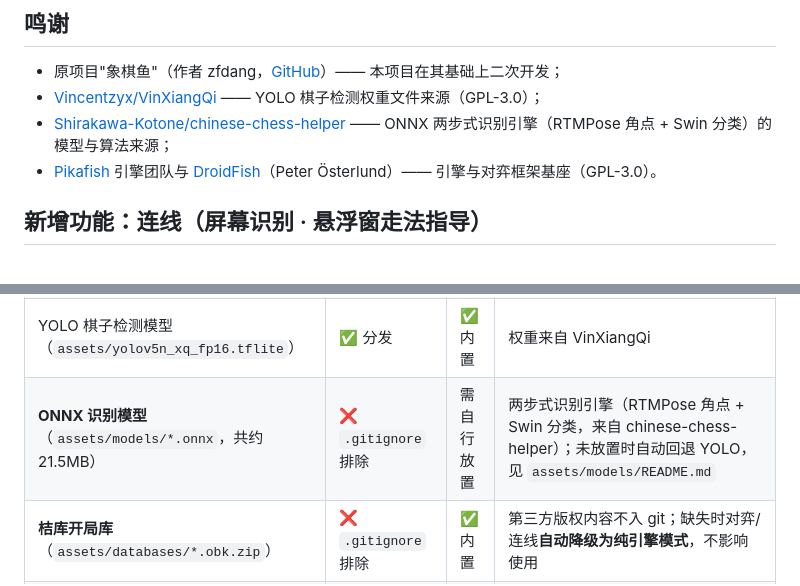
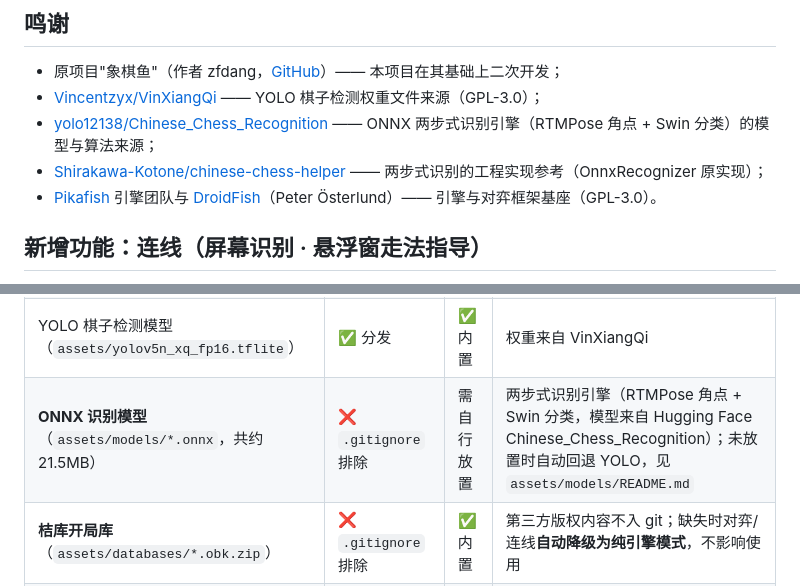
Before and after one commit to Silva6c/chess-dike, a Markdown page: README.md, 2 parts joined by grey strips. Rendered like a GitHub page.

Commit message:
文档：更正 ONNX 识别模型来源致谢，模型与算法来源改为 yolo12138/Chinese_Chess_Recognition（Hugging Face Space），chinese-chess-helper 保留为工程实现参考

```diff
--- a/README.md
+++ b/README.md
@@ -15,8 +15,10 @@
 - 原项目"象棋鱼"（作者 zfdang，[GitHub](https://github.com/zfdang/chinese-chess-android)）——
   本项目在其基础上二次开发；
 - [Vincentzyx/VinXiangQi](https://github.com/Vincentzyx/VinXiangQi) —— YOLO 棋子检测权重文件来源（GPL-3.0）；
+- [yolo12138/Chinese_Chess_Recognition](https://huggingface.co/spaces/yolo12138/Chinese_Chess_Recognition) ——
+  ONNX 两步式识别引擎（RTMPose 角点 + Swin 分类）的模型与算法来源；
 - [Shirakawa-Kotone/chinese-chess-helper](https://github.com/Shirakawa-Kotone/chinese-chess-helper) ——
-  ONNX 两步式识别引擎（RTMPose 角点 + Swin 分类）的模型与算法来源；
+  两步式识别的工程实现参考（OnnxRecognizer 原实现）；
 - [Pikafish](https://github.com/official-pikafish/Pikafish) 引擎团队与
   [DroidFish](https://github.com/peterosterlund2/droidfish)（Peter Österlund）—— 引擎与对弈框架基座（GPL-3.0）。
 
@@ -50,7 +52,7 @@
 | Pikafish 引擎（`libpikafish-armv8.so` / `-dotprod.so`，GPL-3.0） | ✅ 分发 | ✅ 内置 | `app/src/main/pikafish/arm64-v8a/` |
 | Pikafish NNUE 权重（`libpikafish.nnue.so`，GPL-3.0） | ✅ 分发 | ✅ 内置 | 同上，约 45MB |
 | YOLO 棋子检测模型（`assets/yolov5n_xq_fp16.tflite`） | ✅ 分发 | ✅ 内置 | 权重来自 VinXiangQi |
-| **ONNX 识别模型**（`assets/models/*.onnx`，共约 21.5MB） | ❌ `.gitignore` 排除 | 需自行放置 | 两步式识别引擎（RTMPose 角点 + Swin 分类，来自 chinese-chess-helper）；未放置时自动回退 YOLO，见 `assets/models/README.md` |
+| **ONNX 识别模型**（`assets/models/*.onnx`，共约 21.5MB） | ❌ `.gitignore` 排除 | 需自行放置 | 两步式识别引擎（RTMPose 角点 + Swin 分类，模型来自 Hugging Face Chinese_Chess_Recognition）；未放置时自动回退 YOLO，见 `assets/models/README.md` |
 | **桔库开局库**（`assets/databases/*.obk.zip`） | ❌ `.gitignore` 排除 | ✅ 内置 | 第三方版权内容不入 git；缺失时对弈/连线**自动降级为纯引擎模式**，不影响使用 |
 | 内置棋谱书（`assets/XQF/`） | ❌ `.gitignore` 排除（仅留说明） | ✅ 内置 | 第三方版权内容；克隆者可自行导入 `.xqf` / `.pgn` |
 
```
Also changed, not shown: 1 other file.
